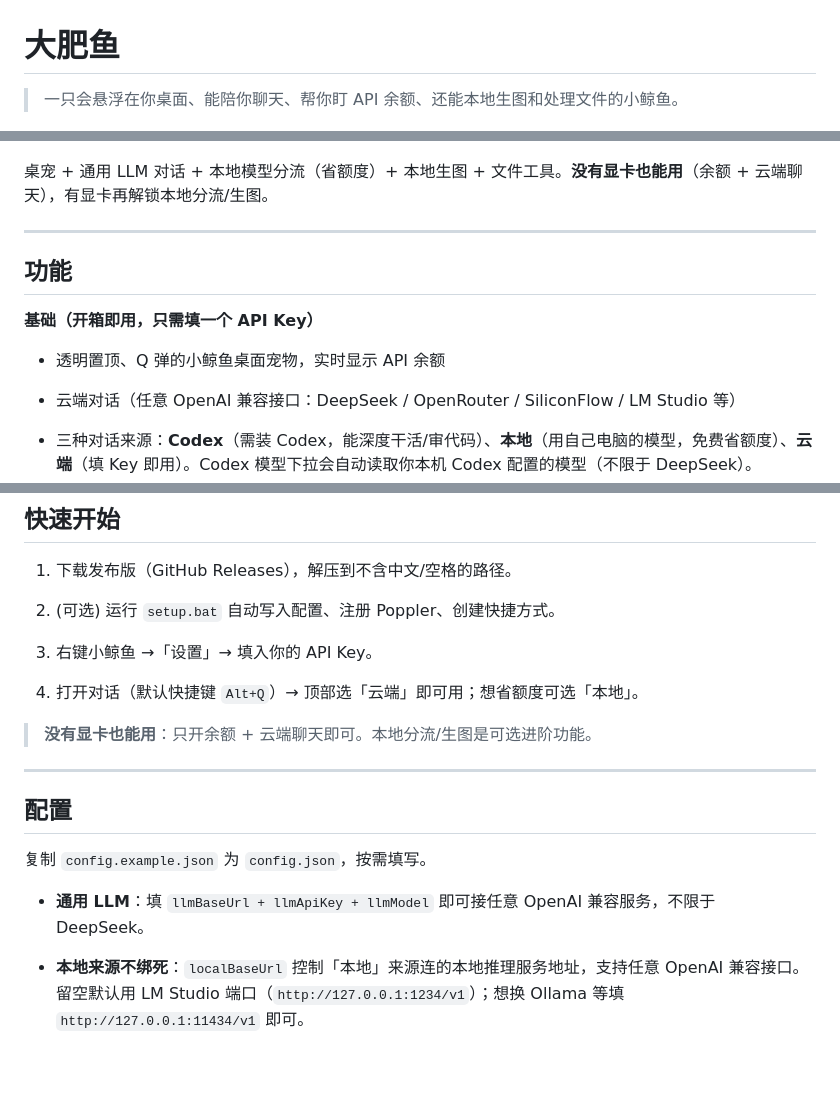
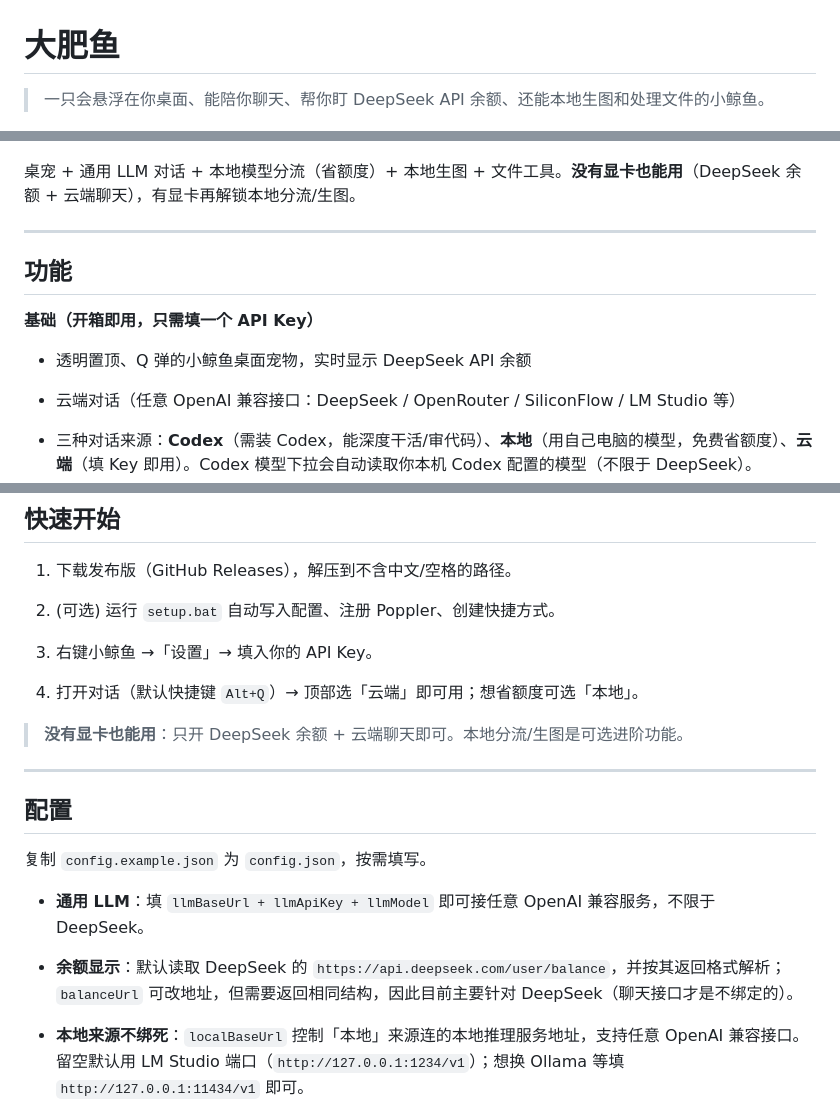
Before and after one commit to whiteball-shiro/blue-whale-agent, a Markdown page: README.md, 3 parts joined by grey strips. Rendered like a GitHub page; blank space fills up the shorter version.

Commit message:
docs: clarify balance is DeepSeek-specific

```diff
--- a/README.md
+++ b/README.md
@@ -1,10 +1,10 @@
 # 大肥鱼
 
-> 一只会悬浮在你桌面、能陪你聊天、帮你盯 API 余额、还能本地生图和处理文件的小鲸鱼。
+> 一只会悬浮在你桌面、能陪你聊天、帮你盯 DeepSeek API 余额、还能本地生图和处理文件的小鲸鱼。
 
 ![演示](assets/demo.gif)
 
-桌宠 + 通用 LLM 对话 + 本地模型分流（省额度）+ 本地生图 + 文件工具。**没有显卡也能用**（余额 + 云端聊天），有显卡再解锁本地分流/生图。
+桌宠 + 通用 LLM 对话 + 本地模型分流（省额度）+ 本地生图 + 文件工具。**没有显卡也能用**（DeepSeek 余额 + 云端聊天），有显卡再解锁本地分流/生图。
 
 ---
 
@@ -12,7 +12,7 @@
 
 **基础（开箱即用，只需填一个 API Key）**
 
-- 透明置顶、Q 弹的小鲸鱼桌面宠物，实时显示 API 余额
+- 透明置顶、Q 弹的小鲸鱼桌面宠物，实时显示 DeepSeek API 余额
 
 - 云端对话（任意 OpenAI 兼容接口：DeepSeek / OpenRouter / SiliconFlow / LM Studio 等）
 
@@ -48,7 +48,7 @@
 
 4. 打开对话（默认快捷键 `Alt+Q`）→ 顶部选「云端」即可用；想省额度可选「本地」。
 
-> **没有显卡也能用**：只开余额 + 云端聊天即可。本地分流/生图是可选进阶功能。
+> **没有显卡也能用**：只开 DeepSeek 余额 + 云端聊天即可。本地分流/生图是可选进阶功能。
 
 ---
 
@@ -57,6 +57,8 @@
 复制 `config.example.json` 为 `config.json`，按需填写。
 
 - **通用 LLM**：填 `llmBaseUrl + llmApiKey + llmModel` 即可接任意 OpenAI 兼容服务，不限于 DeepSeek。
+
+- **余额显示**：默认读取 DeepSeek 的 `https://api.deepseek.com/user/balance`，并按其返回格式解析；`balanceUrl` 可改地址，但需要返回相同结构，因此目前主要针对 DeepSeek（聊天接口才是不绑定的）。
 
 - **本地来源不绑死**：`localBaseUrl` 控制「本地」来源连的本地推理服务地址，支持任意 OpenAI 兼容接口。留空默认用 LM Studio 端口（`http://127.0.0.1:1234/v1`）；想换 Ollama 等填 `http://127.0.0.1:11434/v1` 即可。
 
```
